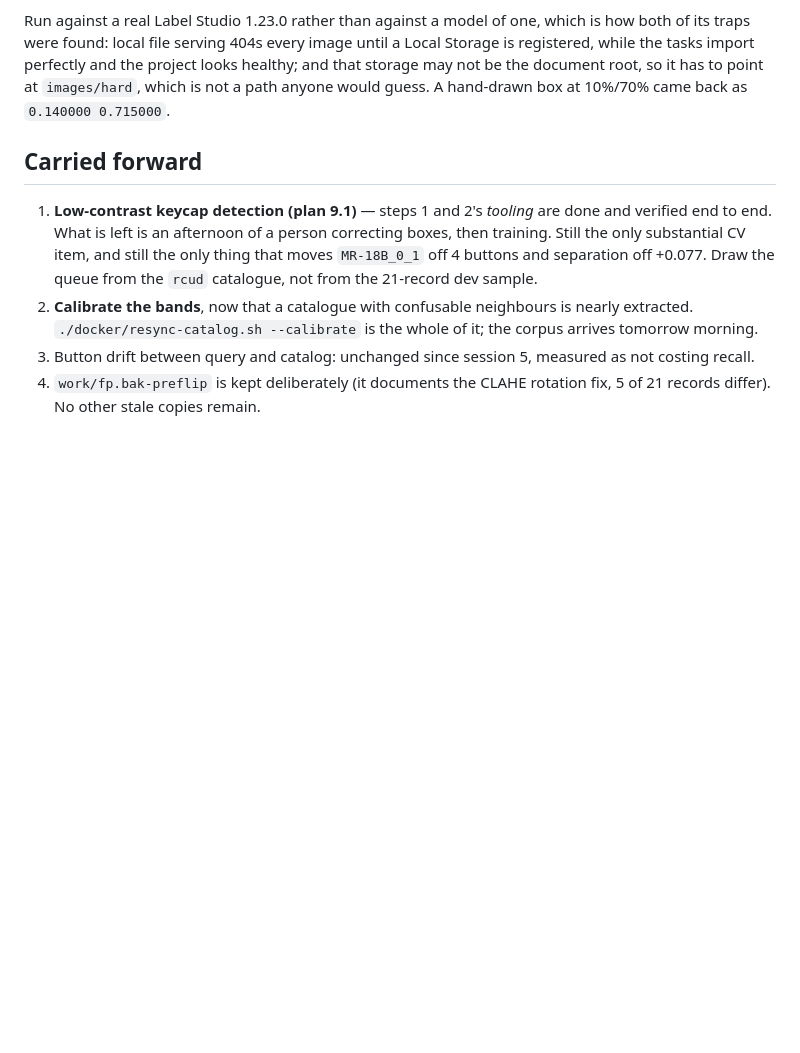
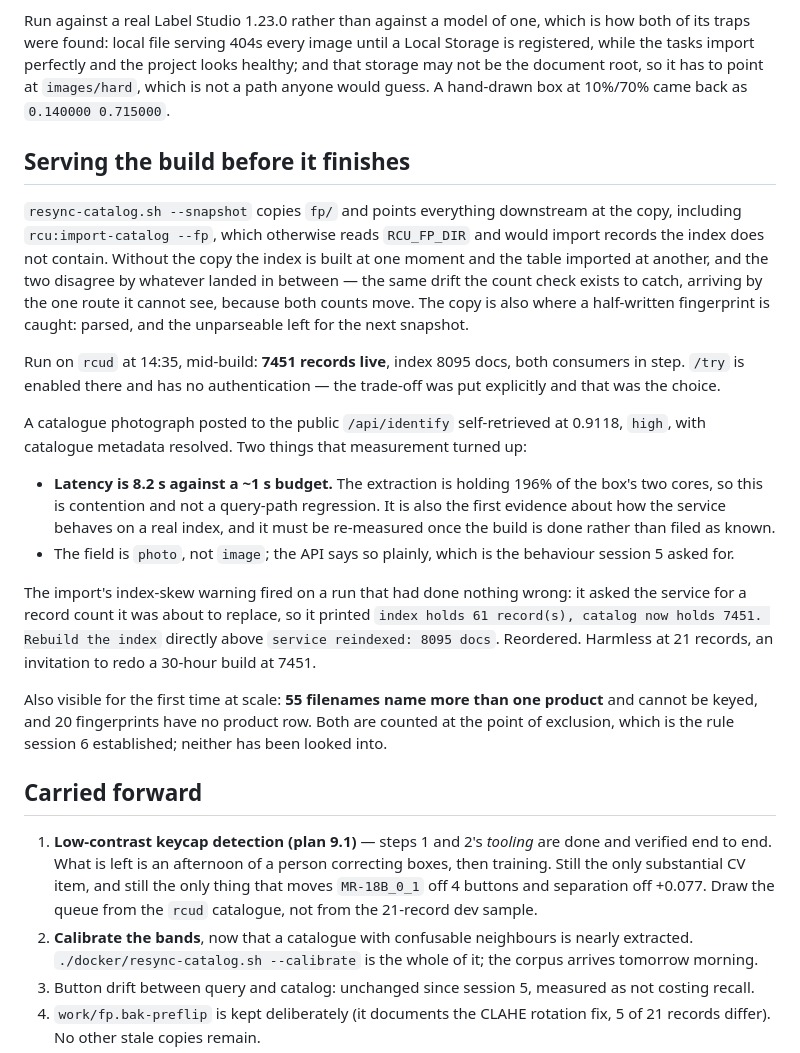
Before and after one commit to mSnus/rcu-detector, a Markdown page: service-python/SESSION-07.md, the part around the change. GitHub-like rendering; blank space fills up the shorter version.

Commit message:
Record serving the partial catalogue, and what it measured
7451 records live on rcud mid-build. The two numbers worth carrying forward are
8.2 s query latency under a build holding both cores -- contention, to be
re-measured, not filed as known -- and the 55 filenames that name more than one
product, which is a metadata gap now visible at a scale where it matters.

Co-Authored-By: Claude Opus 5 <noreply@anthropic.com>
Claude-Session: https://claude.ai/code/session_01UUgfpfPytnmpH2BjbXn4Ua

```diff
--- a/service-python/SESSION-07.md
+++ b/service-python/SESSION-07.md
@@ -246,6 +246,43 @@ project looks healthy; and that storage may not be the document root, so it has
 to point at `images/hard`, which is not a path anyone would guess. A hand-drawn
 box at 10%/70% came back as `0.140000 0.715000`.
 
+## Serving the build before it finishes
+
+`resync-catalog.sh --snapshot` copies `fp/` and points everything downstream at
+the copy, including `rcu:import-catalog --fp`, which otherwise reads
+`RCU_FP_DIR` and would import records the index does not contain. Without the
+copy the index is built at one moment and the table imported at another, and
+the two disagree by whatever landed in between — the same drift the count check
+exists to catch, arriving by the one route it cannot see, because both counts
+move. The copy is also where a half-written fingerprint is caught: parsed, and
+the unparseable left for the next snapshot.
+
+Run on `rcud` at 14:35, mid-build: **7451 records live**, index 8095 docs, both
+consumers in step. `/try` is enabled there and has no authentication — the
+trade-off was put explicitly and that was the choice.
+
+A catalogue photograph posted to the public `/api/identify` self-retrieved at
+0.9118, `high`, with catalogue metadata resolved. Two things that measurement
+turned up:
+
+* **Latency is 8.2 s against a ~1 s budget.** The extraction is holding 196% of
+  the box's two cores, so this is contention and not a query-path regression.
+  It is also the first evidence about how the service behaves on a real index,
+  and it must be re-measured once the build is done rather than filed as known.
+* The field is `photo`, not `image`; the API says so plainly, which is the
+  behaviour session 5 asked for.
+
+The import's index-skew warning fired on a run that had done nothing wrong: it
+asked the service for a record count it was about to replace, so it printed
+`index holds 61 record(s), catalog now holds 7451. Rebuild the index` directly
+above `service reindexed: 8095 docs`. Reordered. Harmless at 21 records, an
+invitation to redo a 30-hour build at 7451.
+
+Also visible for the first time at scale: **55 filenames name more than one
+product** and cannot be keyed, and 20 fingerprints have no product row. Both
+are counted at the point of exclusion, which is the rule session 6 established;
+neither has been looked into.
+
 ## Carried forward
 
 1. **Low-contrast keycap detection (plan 9.1)** — steps 1 and 2's *tooling* are
```
